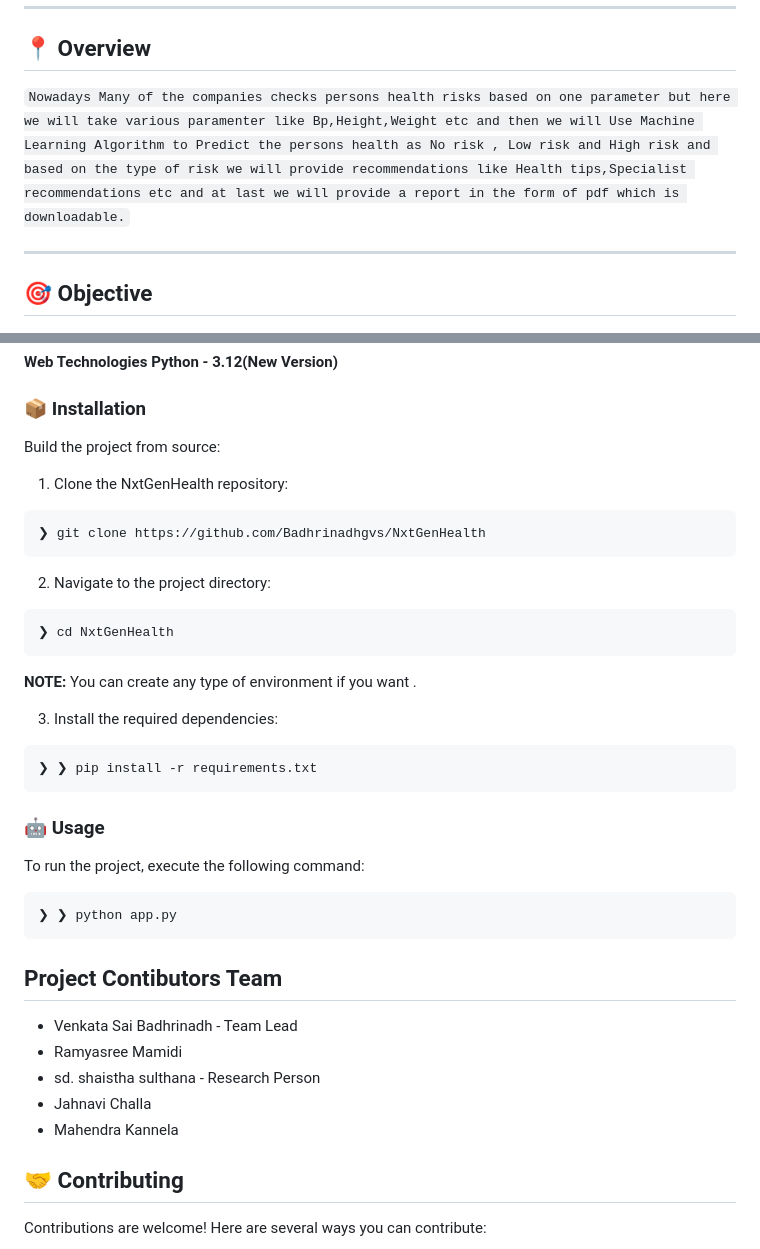
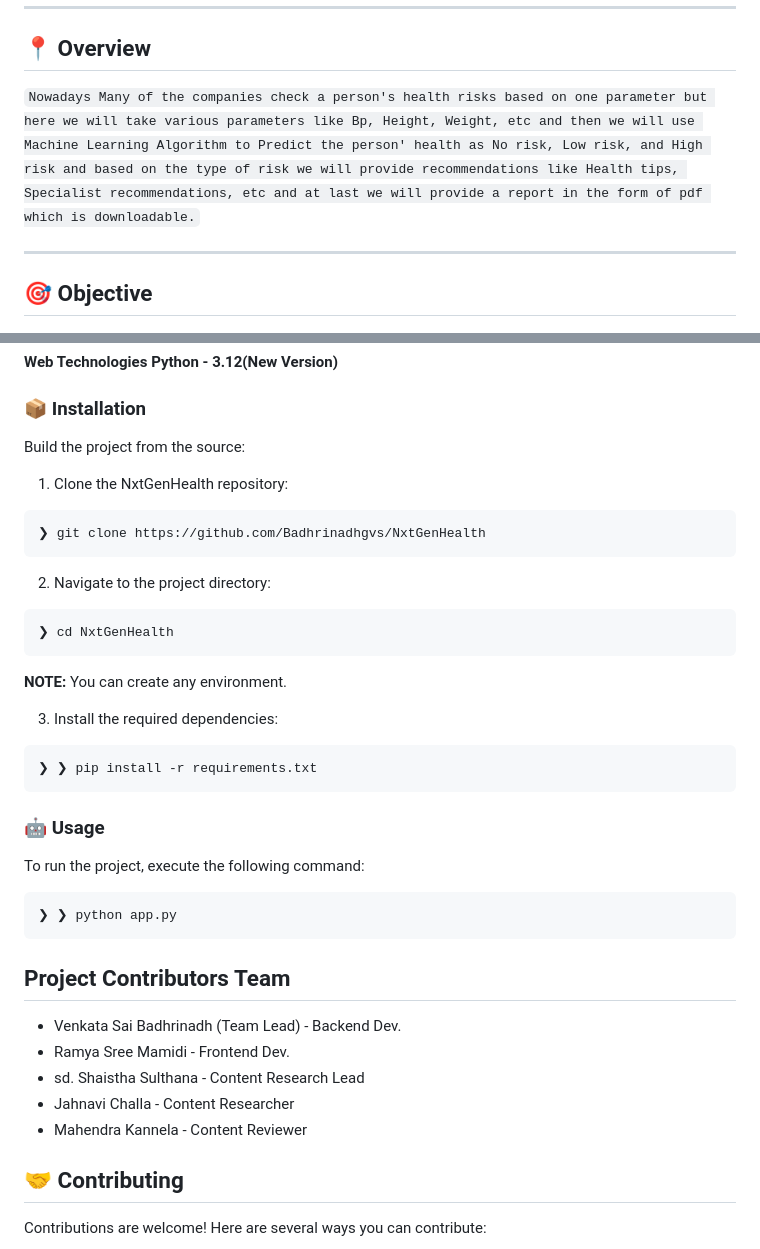
Before and after one commit to Badhrinadhgvs/NxtGenHealth, a Markdown page: README.md, 2 parts joined by grey strips. GitHub-like rendering.

````diff
--- a/README.md
+++ b/README.md
@@ -46,7 +46,7 @@
 
 ## 📍 Overview
 
-<code>Nowadays Many of the companies checks persons health risks based on one parameter but here we will take various paramenter like Bp,Height,Weight etc and then we will Use Machine Learning Algorithm to Predict the persons health as No risk , Low risk and High risk and based on the type of risk we will provide recommendations like Health tips,Specialist recommendations etc and at last we will provide a report in the form of pdf which is downloadable.</code>
+<code>Nowadays Many of the companies check a person's health risks based on one parameter but here we will take various parameters like Bp, Height, Weight, etc and then we will use Machine Learning Algorithm to Predict the person' health as No risk, Low risk, and High risk and based on the type of risk we will provide recommendations like Health tips, Specialist recommendations, etc and at last we will provide a report in the form of pdf which is downloadable.</code>
 
 ---
 ## 🎯 Objective
@@ -104,7 +104,7 @@
 
 ### 📦 Installation
 
-Build the project from source:
+Build the project from the source:
 
 1. Clone the NxtGenHealth repository:
 ```sh
@@ -116,7 +116,7 @@ Build the project from source:
 ❯ cd NxtGenHealth
 ```
 
-**NOTE:** You can create any type of environment if you want .
+**NOTE:** You can create any environment.
 
 3. Install the required dependencies:
 ```sh
@@ -133,12 +133,12 @@ To run the project, execute the following command:
 
 
 
-## Project Contibutors Team
-- Venkata Sai Badhrinadh - Team Lead
-- Ramyasree Mamidi
-- sd. shaistha sulthana - Research Person
-- Jahnavi Challa
-- Mahendra Kannela
+## Project Contributors Team
+- Venkata Sai Badhrinadh (Team Lead) - Backend Dev.
+- Ramya Sree Mamidi - Frontend Dev.
+- sd. Shaistha Sulthana - Content Research Lead
+- Jahnavi Challa - Content Researcher
+- Mahendra Kannela - Content Reviewer
 
 
 ## 🤝 Contributing
````
